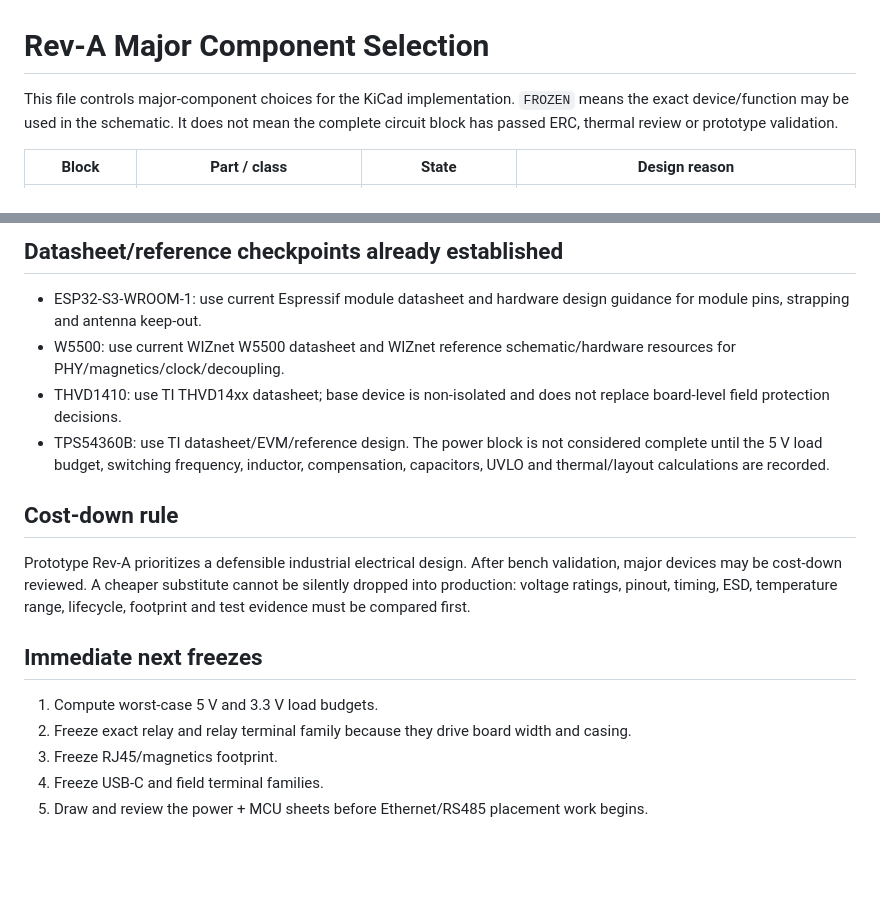
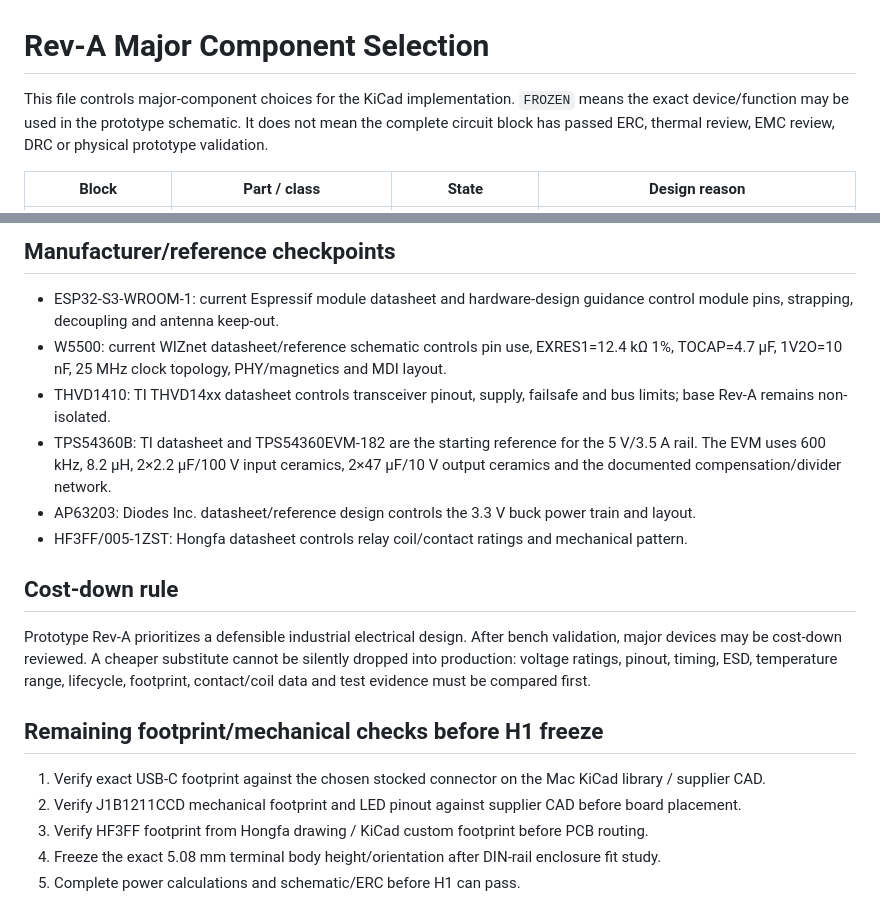
Before and after one commit to raohassandev/esp32_firmware, a Markdown page: hardware/kicad/COMPONENT_SELECTION.md, 2 parts joined by grey strips. GitHub-like rendering; blank space fills up the shorter version.

Commit message:
hw: freeze Rev-A prototype major components

```diff
--- a/hardware/kicad/COMPONENT_SELECTION.md
+++ b/hardware/kicad/COMPONENT_SELECTION.md
@@ -1,6 +1,6 @@
 # Rev-A Major Component Selection
 
-This file controls major-component choices for the KiCad implementation. `FROZEN` means the exact device/function may be used in the schematic. It does not mean the complete circuit block has passed ERC, thermal review or prototype validation.
+This file controls major-component choices for the KiCad implementation. `FROZEN` means the exact device/function may be used in the prototype schematic. It does not mean the complete circuit block has passed ERC, thermal review, EMC review, DRC or physical prototype validation.
 
 | Block | Part / class | State | Design reason |
 |---|---|---|---|
@@ -22,19 +28,21 @@ This file controls major-component choices for the KiCad implementation. `FROZEN
 
-## Datasheet/reference checkpoints already established
+## Manufacturer/reference checkpoints
 
-- ESP32-S3-WROOM-1: use current Espressif module datasheet and hardware design guidance for module pins, strapping and antenna keep-out.
-- W5500: use current WIZnet W5500 datasheet and WIZnet reference schematic/hardware resources for PHY/magnetics/clock/decoupling.
-- THVD1410: use TI THVD14xx datasheet; base device is non-isolated and does not replace board-level field protection decisions.
-- TPS54360B: use TI datasheet/EVM/reference design. The power block is not considered complete until the 5 V load budget, switching frequency, inductor, compensation, capacitors, UVLO and thermal/layout calculations are recorded.
+- ESP32-S3-WROOM-1: current Espressif module datasheet and hardware-design guidance control module pins, strapping, decoupling and antenna keep-out.
+- W5500: current WIZnet datasheet/reference schematic controls pin use, EXRES1=12.4 kΩ 1%, TOCAP=4.7 µF, 1V2O=10 nF, 25 MHz clock topology, PHY/magnetics and MDI layout.
+- THVD1410: TI THVD14xx datasheet controls transceiver pinout, supply, failsafe and bus limits; base Rev-A remains non-isolated.
+- TPS54360B: TI datasheet and TPS54360EVM-182 are the starting reference for the 5 V/3.5 A rail. The EVM uses 600 kHz, 8.2 µH, 2×2.2 µF/100 V input ceramics, 2×47 µF/10 V output ceramics and the documented compensation/divider network.
+- AP63203: Diodes Inc. datasheet/reference design controls the 3.3 V buck power train and layout.
+- HF3FF/005-1ZST: Hongfa datasheet controls relay coil/contact ratings and mechanical pattern.
 
 ## Cost-down rule
 
-Prototype Rev-A prioritizes a defensible industrial electrical design. After bench validation, major devices may be cost-down reviewed. A cheaper substitute cannot be silently dropped into production: voltage ratings, pinout, timing, ESD, temperature range, lifecycle, footprint and test evidence must be compared first.
+Prototype Rev-A prioritizes a defensible industrial electrical design. After bench validation, major devices may be cost-down reviewed. A cheaper substitute cannot be silently dropped into production: voltage ratings, pinout, timing, ESD, temperature range, lifecycle, footprint, contact/coil data and test evidence must be compared first.
 
-## Immediate next freezes
+## Remaining footprint/mechanical checks before H1 freeze
 
-1. Compute worst-case 5 V and 3.3 V load budgets.
-2. Freeze exact relay and relay terminal family because they drive board width and casing.
-3. Freeze RJ45/magnetics footprint.
-4. Freeze USB-C and field terminal families.
-5. Draw and review the power + MCU sheets before Ethernet/RS485 placement work begins.
+1. Verify exact USB-C footprint against the chosen stocked connector on the Mac KiCad library / supplier CAD.
+2. Verify J1B1211CCD mechanical footprint and LED pinout against supplier CAD before board placement.
+3. Verify HF3FF footprint from Hongfa drawing / KiCad custom footprint before PCB routing.
+4. Freeze the exact 5.08 mm terminal body height/orientation after DIN-rail enclosure fit study.
+5. Complete power calculations and schematic/ERC before H1 can pass.
```
Also changed, not shown: other parts of hardware/kicad/COMPONENT_SELECTION.md (+21 -15 lines).
